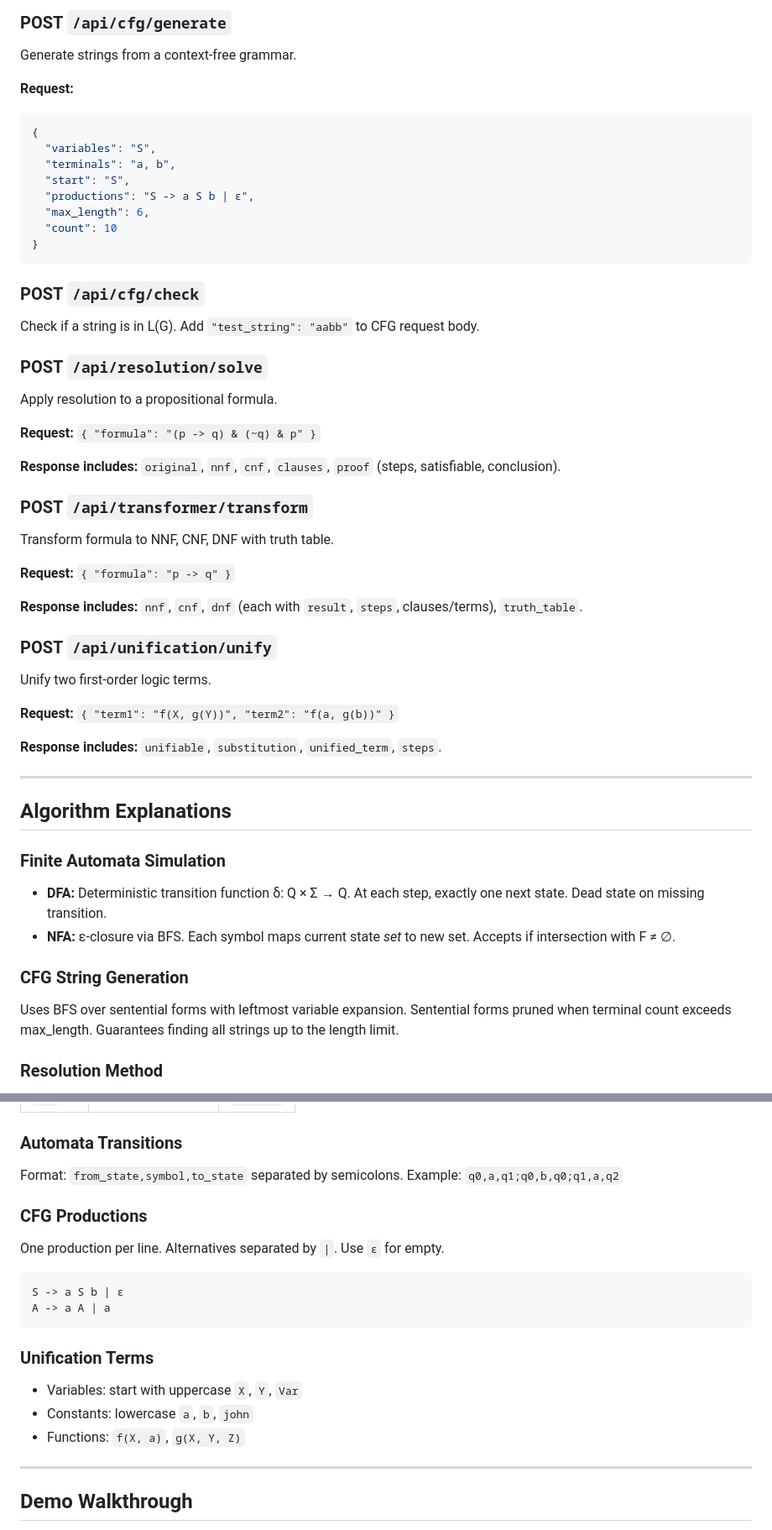
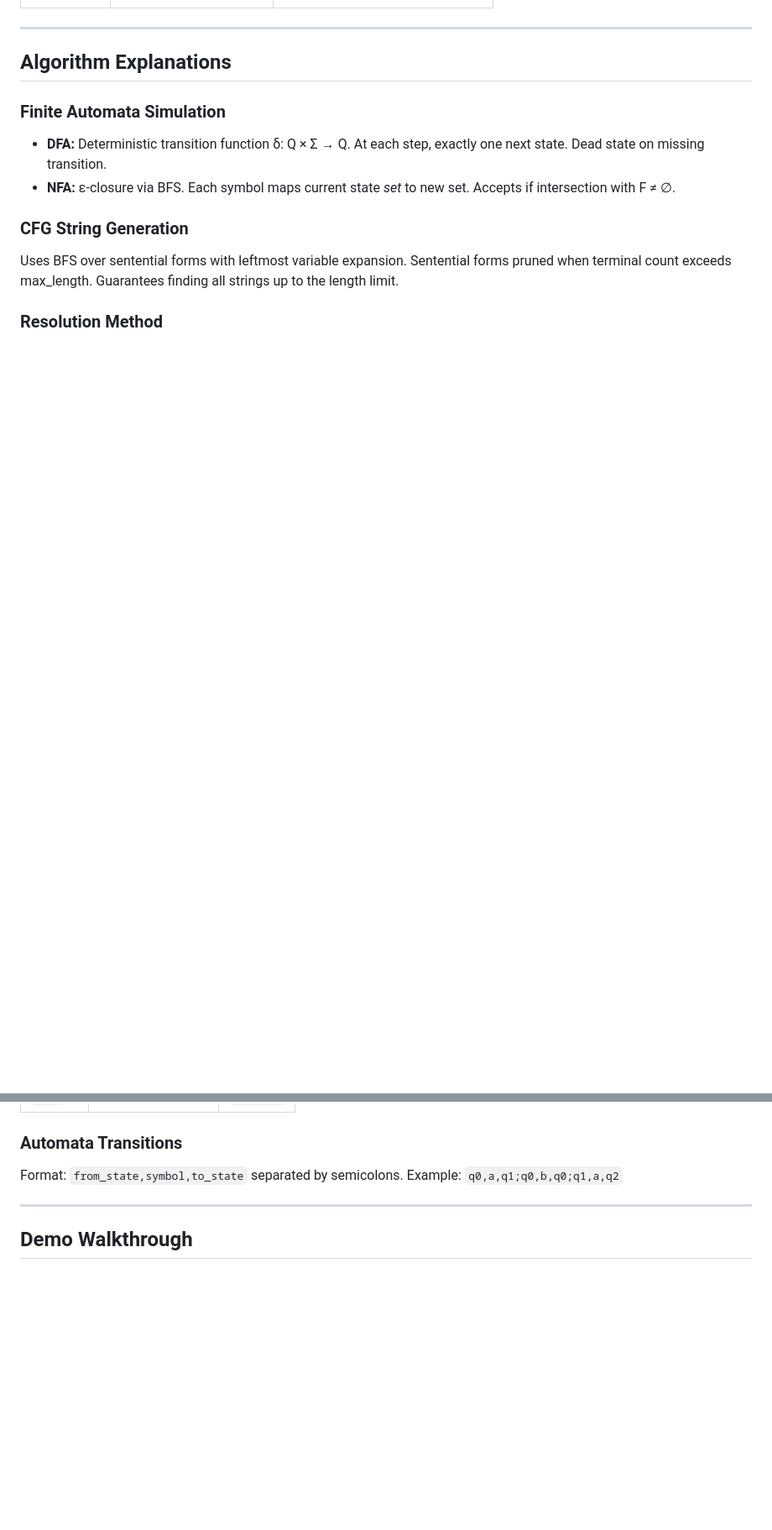
Before and after one commit to G10rga/TFCS-3.12.2, a Markdown page: README.md, 2 parts joined by grey strips. Shown at 84% size. Drawn GitHub-style; blank space fills up the shorter version.

````diff
--- a/README.md
+++ b/README.md
@@ -140,41 +61,3 @@ Get graph data only (no simulation). Same request body, returns `{ graph }`.
-### POST `/api/cfg/generate`
-Generate strings from a context-free grammar.
-
-**Request:**
-```json
-{
-  "variables": "S",
-  "terminals": "a, b",
-  "start": "S",
-  "productions": "S -> a S b | ε",
-  "max_length": 6,
-  "count": 10
-}
-```
-
-### POST `/api/cfg/check`
-Check if a string is in L(G). Add `"test_string": "aabb"` to CFG request body.
-
-### POST `/api/resolution/solve`
-Apply resolution to a propositional formula.
-
-**Request:** `{ "formula": "(p -> q) & (~q) & p" }`
-
-**Response includes:** `original`, `nnf`, `cnf`, `clauses`, `proof` (steps, satisfiable, conclusion).
-
-### POST `/api/transformer/transform`
-Transform formula to NNF, CNF, DNF with truth table.
-
-**Request:** `{ "formula": "p -> q" }`
-
-**Response includes:** `nnf`, `cnf`, `dnf` (each with `result`, `steps`, clauses/terms), `truth_table`.
-
-### POST `/api/unification/unify`
-Unify two first-order logic terms.
-
-**Request:** `{ "term1": "f(X, g(Y))", "term2": "f(a, g(b))" }`
-
-**Response includes:** `unifiable`, `substitution`, `unified_term`, `steps`.
 
 ---
 
@@ -233,17 +116,6 @@ unify(t1, t2, σ):
 Format: `from_state,symbol,to_state` separated by semicolons.
 Example: `q0,a,q1;q0,b,q0;q1,a,q2`
 
-### CFG Productions
-One production per line. Alternatives separated by `|`. Use `ε` for empty.
-```
-S -> a S b | ε
-A -> a A | a
-```
-
-### Unification Terms
-- Variables: start with uppercase `X`, `Y`, `Var`
-- Constants: lowercase `a`, `b`, `john`
-- Functions: `f(X, a)`, `g(X, Y, Z)`
 
 ---
 
````
Also changed, not shown: other parts of README.md (+4 -83 lines).
